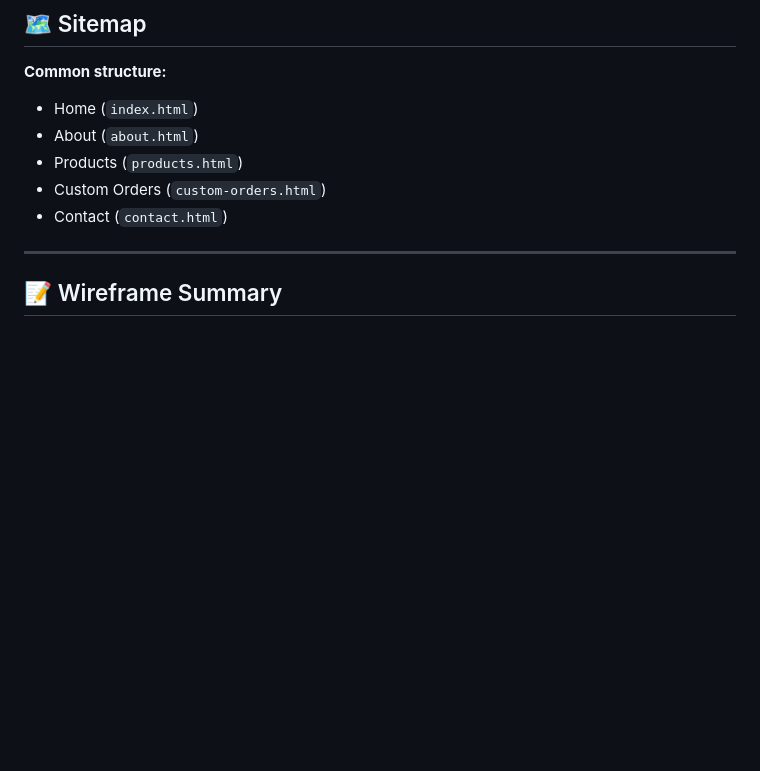
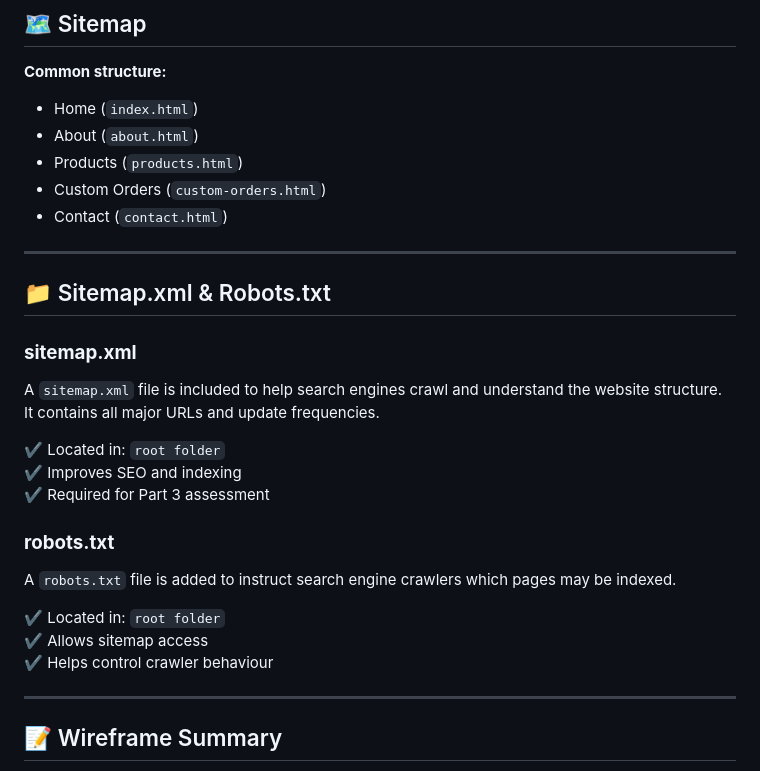
Before and after one commit to Una84/Website-Proposal-Bakery, a Markdown page: README.md, the part around the change. GitHub-like rendering; blank space fills up the shorter version.

Commit message:
Update README.md -----Part 3
Update Part 3

```diff
--- a/README.md
+++ b/README.md
@@ -62,6 +62,25 @@ The website is designed to:
 - Products (`products.html`)
 - Custom Orders (`custom-orders.html`)
 - Contact (`contact.html`)
+
+---
+
+## 📁 Sitemap.xml & Robots.txt
+
+### **sitemap.xml**
+A `sitemap.xml` file is included to help search engines crawl and understand the website structure.
+It contains all major URLs and update frequencies.
+
+✔ Located in: `root folder`
+✔ Improves SEO and indexing
+✔ Required for Part 3 assessment
+
+### **robots.txt**
+A `robots.txt` file is added to instruct search engine crawlers which pages may be indexed.
+
+✔ Located in: `root folder`
+✔ Allows sitemap access
+✔ Helps control crawler behaviour
 
 ---
 
```
